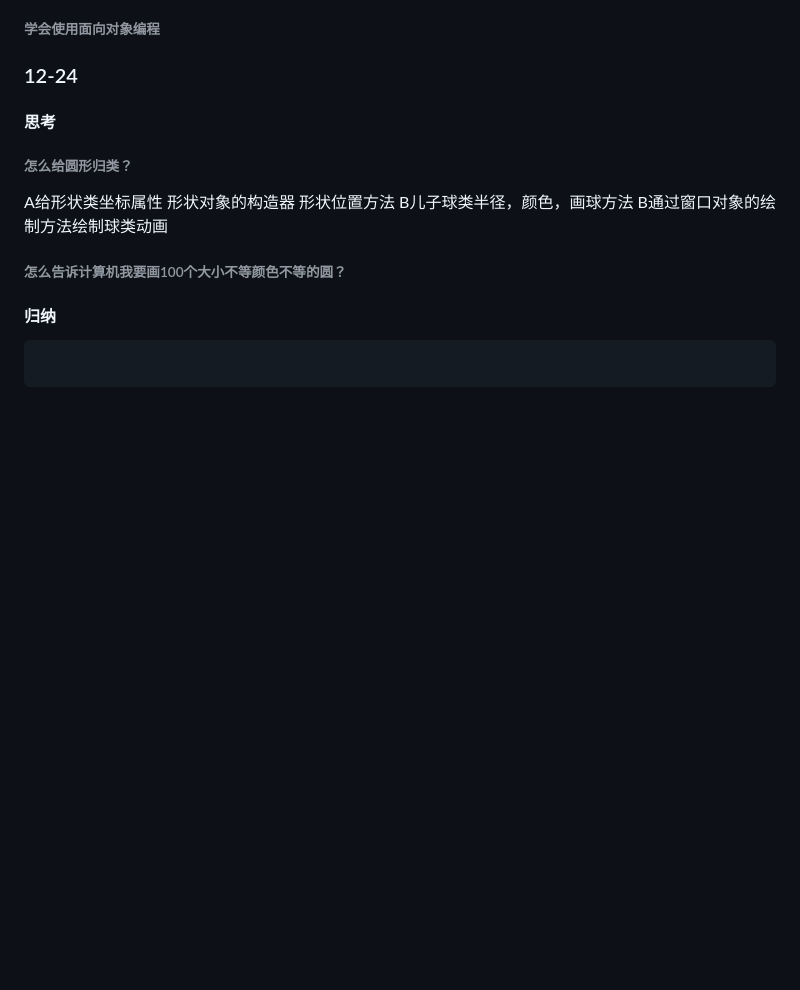
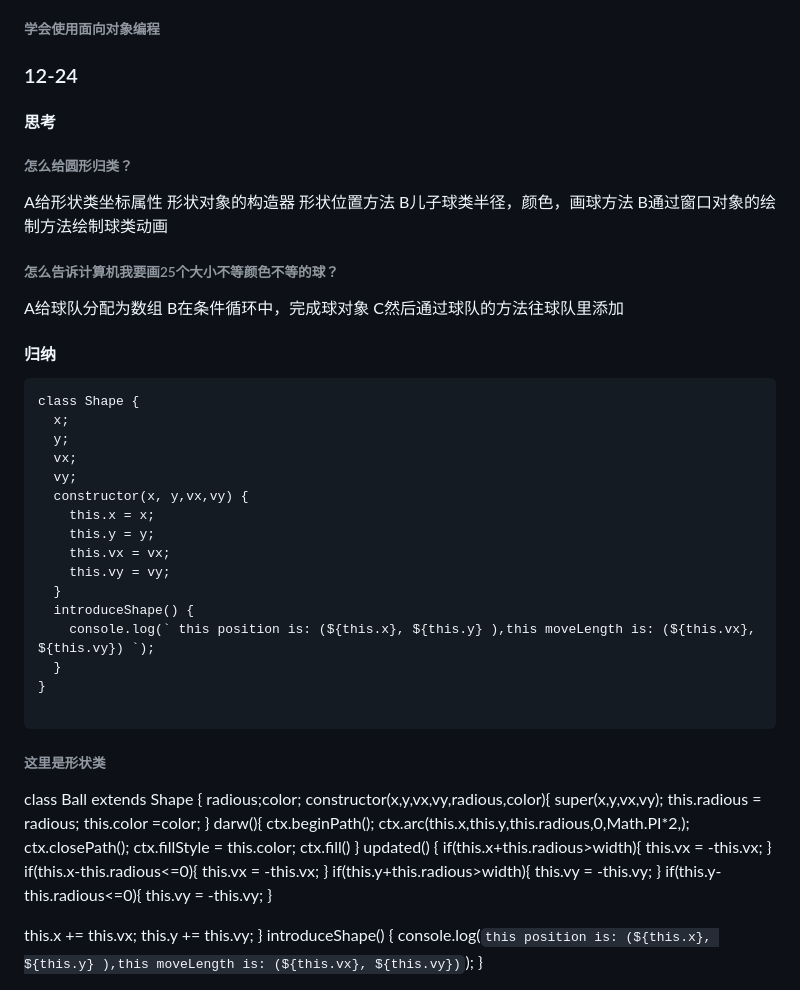
Before and after one commit to phenyyyyyy/skills-introduction-to-github, a Markdown page: 弹球.md, the part around one of its changes. Drawn GitHub-style; blank space fills up the shorter version.

````diff
--- a/弹球.md
+++ b/弹球.md
@@ -307,8 +307,60 @@ giles.somePublicMethod();
 #### 思考
 ###### 怎么给圆形归类？
 A给形状类坐标属性 形状对象的构造器  形状位置方法 B儿子球类半径，颜色，画球方法 B通过窗口对象的绘制方法绘制球类动画
-###### 怎么告诉计算机我要画100个大小不等颜色不等的圆？
+###### 怎么告诉计算机我要画25个大小不等颜色不等的球？
+A给球队分配为数组 B在条件循环中，完成球对象 C然后通过球队的方法往球队里添加
 #### 归纳
 ```
+class Shape {
+  x;
+  y;
+  vx;
+  vy;
+  constructor(x, y,vx,vy) {
+    this.x = x;
+    this.y = y;
+    this.vx = vx;
+    this.vy = vy;
+  }
+  introduceShape() {
+    console.log(` this position is: (${this.x}, ${this.y} ),this moveLength is: (${this.vx}, ${this.vy}) `);
+  }
+}
 
 ```
+###### 这里是形状类
+class Ball extends Shape {
+  radious;color;
+  constructor(x,y,vx,vy,radious,color){
+    super(x,y,vx,vy);
+    this.radious = radious;
+    this.color =color;
+  }
+  darw(){
+    ctx.beginPath();
+    ctx.arc(this.x,this.y,this.radious,0,Math.PI*2,);
+    ctx.closePath();
+    ctx.fillStyle = this.color;
+    ctx.fill()
+  }
+   updated() {
+    if(this.x+this.radious>width){
+      this.vx = -this.vx;
+    }
+    if(this.x-this.radious<=0){
+      this.vx = -this.vx;
+    }
+    if(this.y+this.radious>width){
+      this.vy = -this.vy;
+    }
+    if(this.y-this.radious<=0){
+      this.vy = -this.vy;
+    }
+
+  this.x += this.vx;
+  this.y += this.vy;
+  }
+  introduceShape() {
+    console.log(` this position is: (${this.x}, ${this.y} ),this moveLength is: (${this.vx}, ${this.vy}) `);
+  }
+
````
Also changed, not shown: other parts of 弹球.md (+60 -0 lines).
